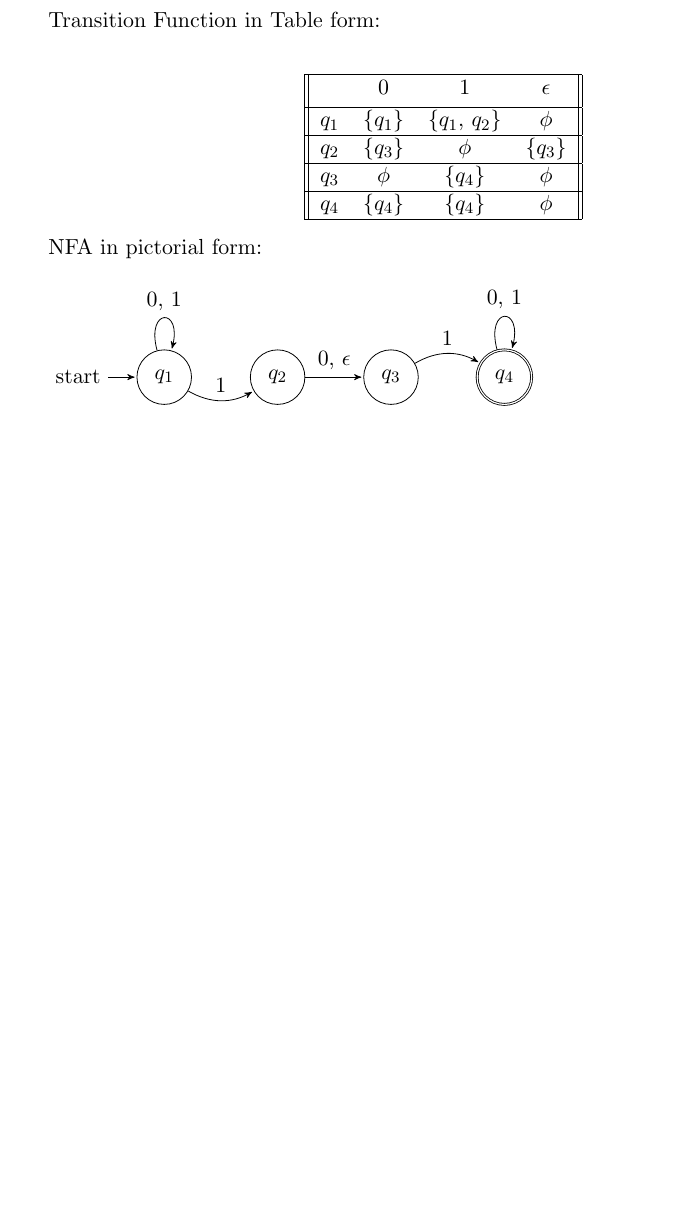
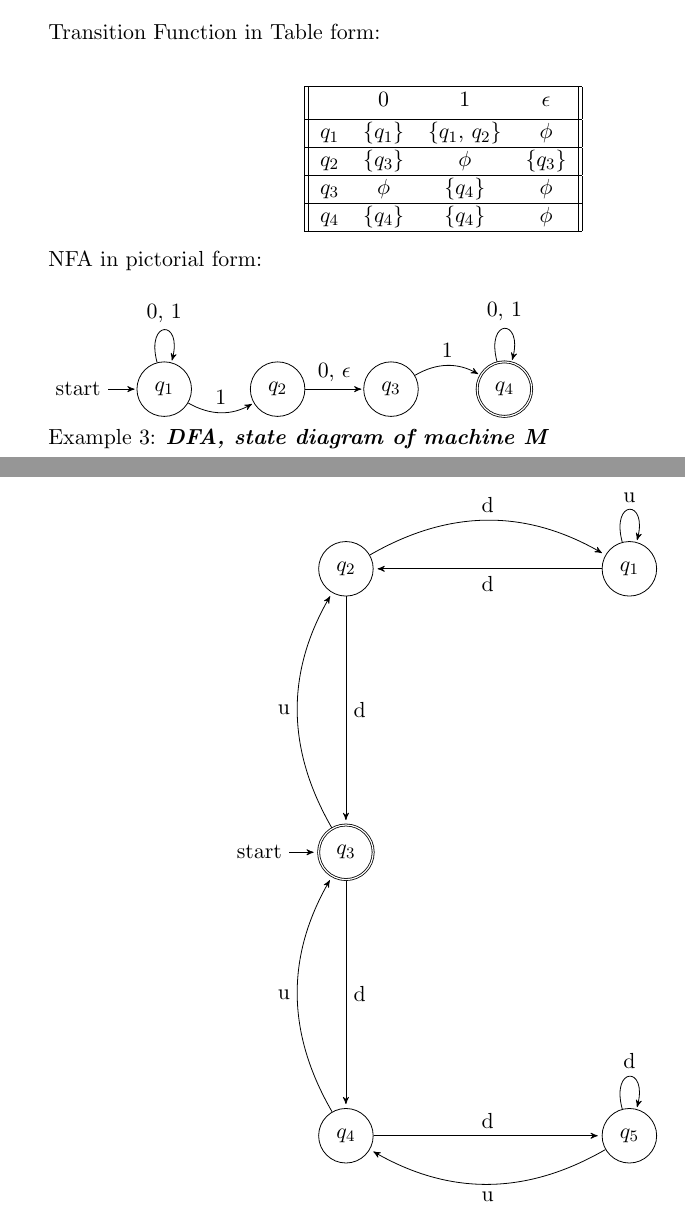
Before and after one commit to WilliamVo2/LateX-in-vS, a LaTeX document (nfa.tex): part of the page before the commit and two parts of pages 1 and 2 of 2 after it, the two joined at a grey line, cut so that both start at the same text, the shorter picture padded with empty space. Compiled offline with pdfLaTeX.

Commit message:
add  DFA machine M

```diff
--- a/nfa.tex
+++ b/nfa.tex
@@ -63,4 +63,30 @@ NFA in pictorial form: \\
           (q3)  edge [bend left]     node {1} (q4)
           (q4)  edge [loop above]    node {0, 1} (q4);
 \end{tikzpicture}
+
+Example 3:
+ \textbf{\textit{DFA, state diagram of machine M}}
+\begin{center}
+  \begin{tikzpicture}[>=stealth',shorten >=2pt, auto, node distance=5cm]
+    %define states in the machine
+    \node[initial, state, accepting] (q3) {$q_3$};
+    \node[state]  (q2) [above of= q3] {$q_2$};
+    \node[state]  (q1) [right of= q2] {$q_1$};
+    \node[state]  (q4) [below of=q3] {$q_4$};
+    \node[state]  (q5) [right of=q4]  {$q_5$};
+
+    %define the links
+    \path[->] (q1) edge[loop above] node{u}  (q1)
+                   edge             node{d}  (q2)
+              (q2) edge[bend left]  node{d}  (q1)
+                   edge             node{d}  (q3)
+              (q3) edge[bend left]  node{u}  (q2)
+                   edge             node{d}  (q4)
+              (q4) edge[bend left]  node{u}  (q3)
+                   edge             node{d}  (q5)
+              (q5) edge[bend left]  node{u}  (q4)
+                   edge[loop above] node{d}  (q5);
+  \end{tikzpicture}
+\end{center}
+
 \end{document}
```
Also changed, not shown: nfa.pdf, 3 other files.
